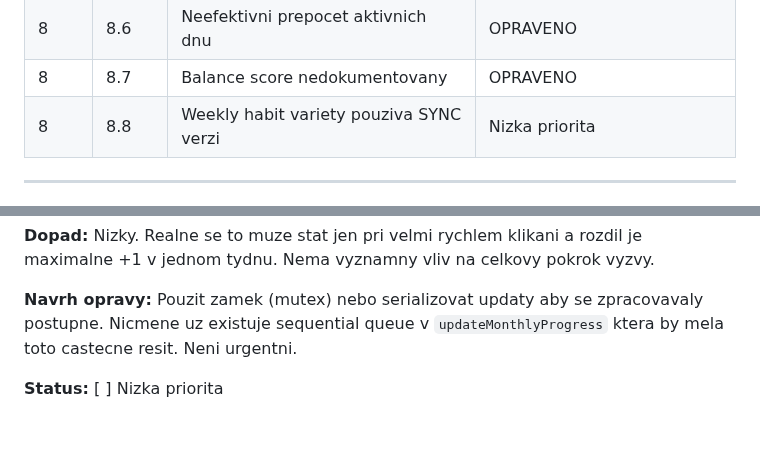
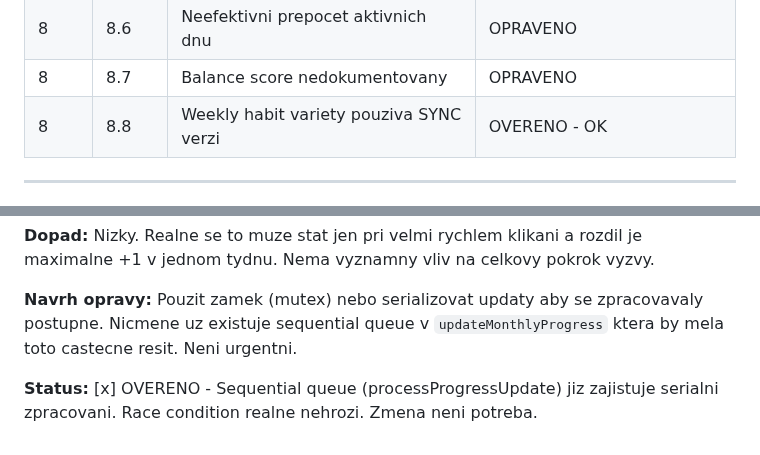
Before and after one commit to TQyronStudio/SelfRiseV2, a Markdown page: audit-fix-plan.md, 2 parts joined by grey strips. GitHub-like rendering.

Commit message:
docs: Complete FAZE 8 audit - verify 8.8 weekly habit variety (sequential queue OK)
Co-Authored-By: Claude Opus 4.6 <noreply@anthropic.com>

```diff
--- a/audit-fix-plan.md
+++ b/audit-fix-plan.md
@@ -535,7 +535,7 @@ Animace pri otevreni:
 | 8 | 8.5 | Potencialne chybejici preklady | OVERENO - OK |
 | 8 | 8.6 | Neefektivni prepocet aktivnich dnu | OPRAVENO |
 | 8 | 8.7 | Balance score nedokumentovany | OPRAVENO |
-| 8 | 8.8 | Weekly habit variety pouziva SYNC verzi | Nizka priorita |
+| 8 | 8.8 | Weekly habit variety pouziva SYNC verzi | OVERENO - OK |
 
 ---
 
@@ -868,4 +868,4 @@ Komplexni audit celeho systemu mesicnich vyzev - od generovani pres tracking az
 
 **Navrh opravy:** Pouzit zamek (mutex) nebo serializovat updaty aby se zpracovavaly postupne. Nicmene uz existuje sequential queue v `updateMonthlyProgress` ktera by mela toto castecne resit. Neni urgentni.
 
-**Status:** [ ] Nizka priorita
+**Status:** [x] OVERENO - Sequential queue (processProgressUpdate) jiz zajistuje serialni zpracovani. Race condition realne nehrozi. Zmena neni potreba.
```
